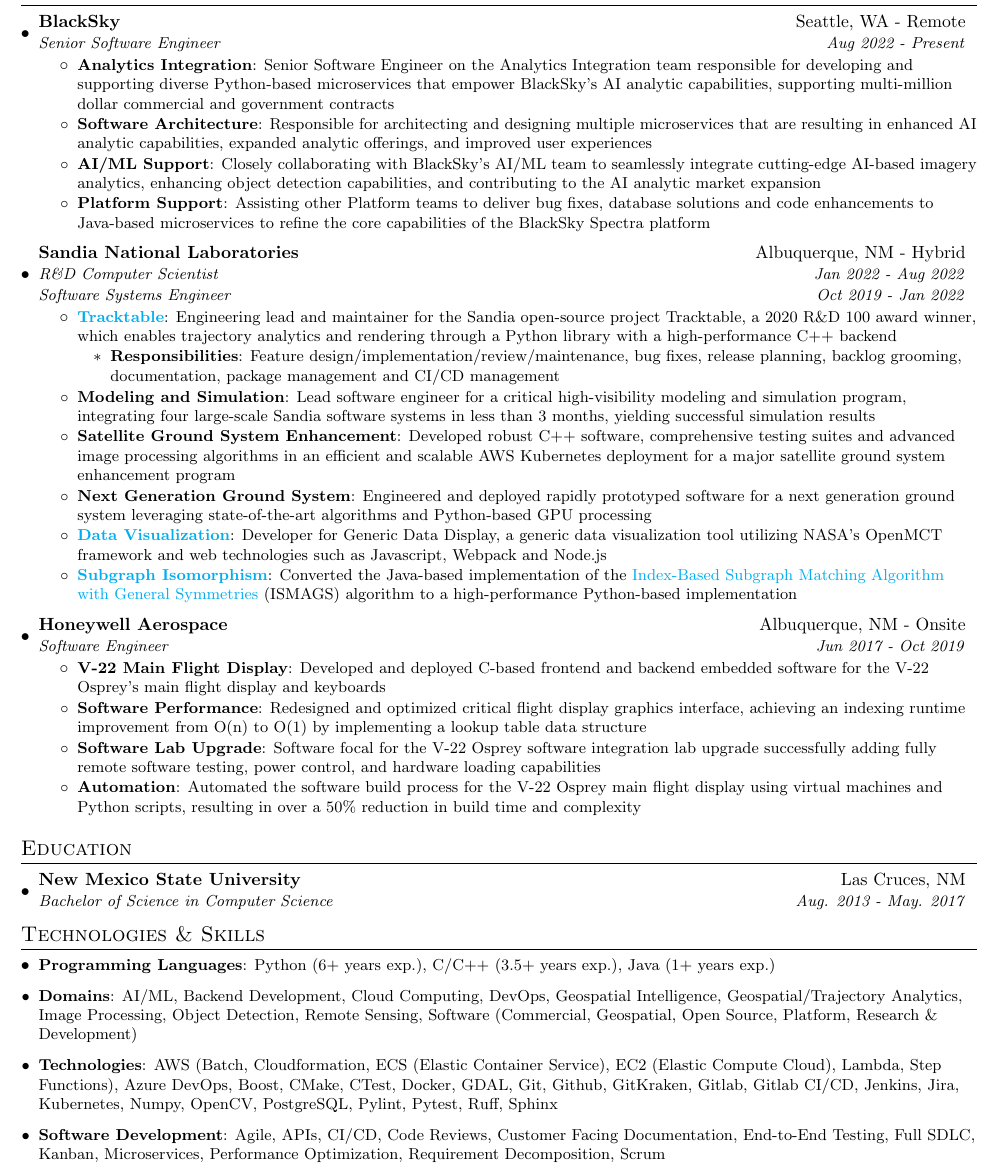
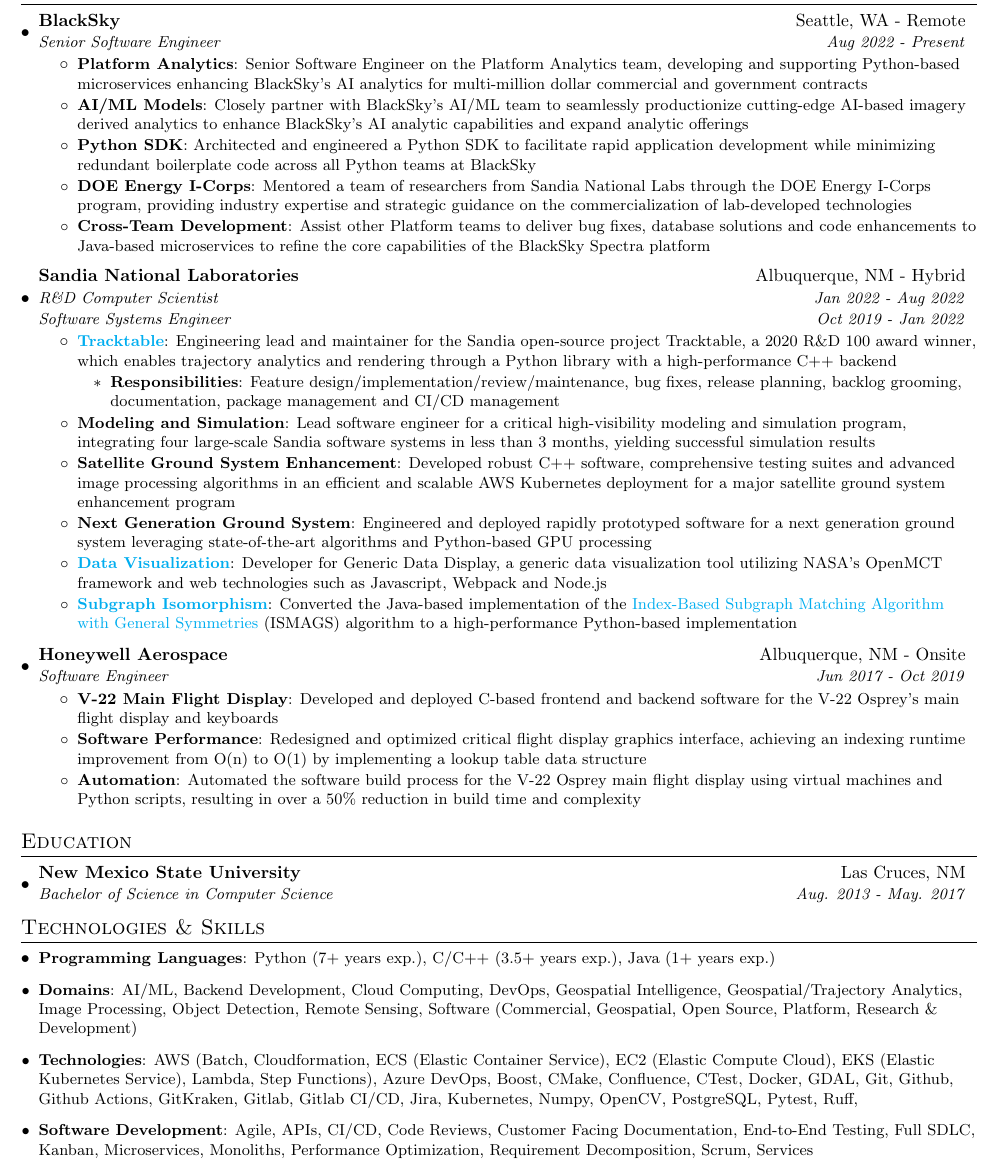
Before and after one commit to mfadem/resume, a LaTeX CV (resume.tex): part of the page, cut so that both start at the same text. Compiled offline with pdfLaTeX.

Commit message:
General cleanup of blacksky bullets, more specific information

```diff
--- a/resume.tex
+++ b/resume.tex
@@ -117,14 +117,18 @@
   {BlackSky}{Seattle, WA - Remote}
   {Senior Software Engineer}{Aug 2022 - Present}
   \resumeItemListStart
-    \resumeItem{Analytics Integration}
-      {Senior Software Engineer on the Analytics Integration team responsible for developing and supporting diverse Python-based microservices that empower BlackSky's AI analytic capabilities, supporting multi-million dollar commercial and government contracts}
-    \resumeItem{Software Architecture}
-      {Responsible for architecting and designing multiple microservices that are resulting in enhanced AI analytic capabilities, expanded analytic offerings, and improved user experiences}
-    \resumeItem{AI/ML Support}
-      {Closely collaborating with BlackSky's AI/ML team to seamlessly integrate cutting-edge AI-based imagery analytics, enhancing object detection capabilities, and contributing to the AI analytic market expansion}
-    \resumeItem{Platform Support}
-      {Assisting other Platform teams to deliver bug fixes, database solutions and code enhancements to Java-based microservices to refine the core capabilities of the BlackSky Spectra platform}
+    \resumeItem{Platform Analytics}
+      {Senior Software Engineer on the Platform Analytics team, developing and supporting Python-based microservices enhancing BlackSky's AI analytics for multi-million dollar commercial and government contracts}
+    \resumeItem{AI/ML Models}
+      {Closely partner with BlackSky's AI/ML team to seamlessly productionize cutting-edge AI-based imagery derived analytics to enhance BlackSky's AI analytic capabilities and expand analytic offerings}
+    \resumeItem{Python SDK}
+      {Architected and engineered a Python SDK to facilitate rapid application development while minimizing redundant boilerplate code across all Python teams at BlackSky}
+    % \resumeItem{Service Architecture}
+    %   {Responsible for architecting and developing solutions that enhance AI analytic capabilities, expand analytic offerings, and improve the functionality of BlackSky's Spectra platform}
+    \resumeItem{DOE Energy I-Corps}
+      {Mentored a team of researchers from Sandia National Labs through the DOE Energy I-Corps program, providing industry expertise and strategic guidance on the commercialization of lab-developed technologies}
+    \resumeItem{Cross-Team Development}
+      {Assist other Platform teams to deliver bug fixes, database solutions and code enhancements to Java-based microservices to refine the core capabilities of the BlackSky Spectra platform}
   \resumeItemListEnd
 
   \resumeSubheadingPromo
@@ -158,11 +162,11 @@
       {Software Engineer}{Jun 2017 - Oct 2019}
       \resumeItemListStart
         \resumeItem{V-22 Main Flight Display}
-          {Developed and deployed C-based frontend and backend embedded software for the V-22 Osprey's main flight display and keyboards}
+          {Developed and deployed C-based frontend and backend software for the V-22 Osprey's main flight display and keyboards}
         \resumeItem{Software Performance}
           {Redesigned and optimized critical flight display graphics interface, achieving an indexing runtime improvement from O(n) to O(1) by implementing a lookup table data structure}
-        \resumeItem{Software Lab Upgrade}
-          {Software focal for the V-22 Osprey software integration lab upgrade successfully adding fully remote software testing, power control, and hardware loading capabilities}
+        % \resumeItem{Software Lab Upgrade}
+        %   {Software focal for the V-22 Osprey software integration lab upgrade successfully adding fully remote software testing, power control, and hardware loading capabilities}
         \resumeItem{Automation}
           {Automated the software build process for the V-22 Osprey main flight display using virtual machines and Python scripts, resulting in over a 50\% reduction in build time and complexity}
         % \resumeItem{Customer Interaction}
@@ -197,7 +201,7 @@
  \resumeSubHeadingListStart
    \item\small{
      \textbf{Programming Languages}{:
-      Python (6+ years exp.),
+      Python (7+ years exp.),
       C/C++ (3.5+ years exp.),
       Java (1+ years exp.)
      }
@@ -218,28 +222,30 @@
    }
    \item\small{
     \textbf{Technologies}{:
-      AWS (Batch, Cloudformation, ECS (Elastic Container Service), EC2 (Elastic Compute Cloud), Lambda, Step Functions),
+      AWS (Batch, Cloudformation, ECS (Elastic Container Service), EC2 (Elastic Compute Cloud), EKS (Elastic Kubernetes Service), Lambda, Step Functions),
       Azure DevOps,
       Boost,
       CMake,
+      Confluence,
       CTest,
       Docker,
       GDAL,
       Git,
       Github,
+      Github Actions,
       GitKraken,
       Gitlab,
       Gitlab CI/CD,
-      Jenkins,
+      % Jenkins,
       Jira,
       Kubernetes,
       Numpy,
       OpenCV,
       PostgreSQL,
-      Pylint,
+      % Pylint,
       Pytest,
       Ruff,
-      Sphinx
+      % Sphinx
     }
    }
    \item\small{
@@ -253,9 +259,11 @@
       Full SDLC,
       Kanban,
       Microservices,
+      Monoliths,
       Performance Optimization,
       Requirement Decomposition,
-      Scrum
+      Scrum,
+      Services
     }
    }
   %  \item{
```
Also changed, not shown: resume.pdf, resume.tex (2 more changed lines). Lines whose indentation alone changed are shown as unchanged.
